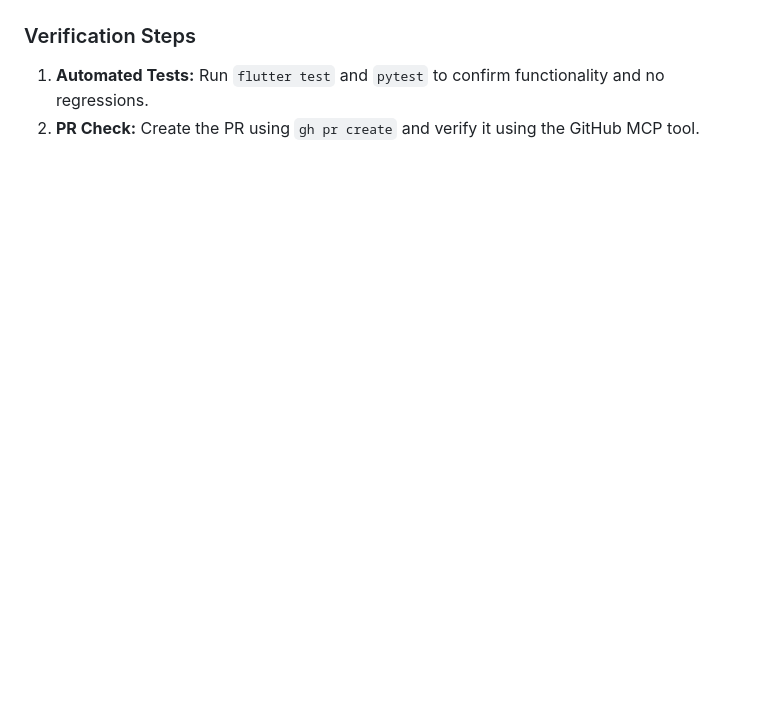
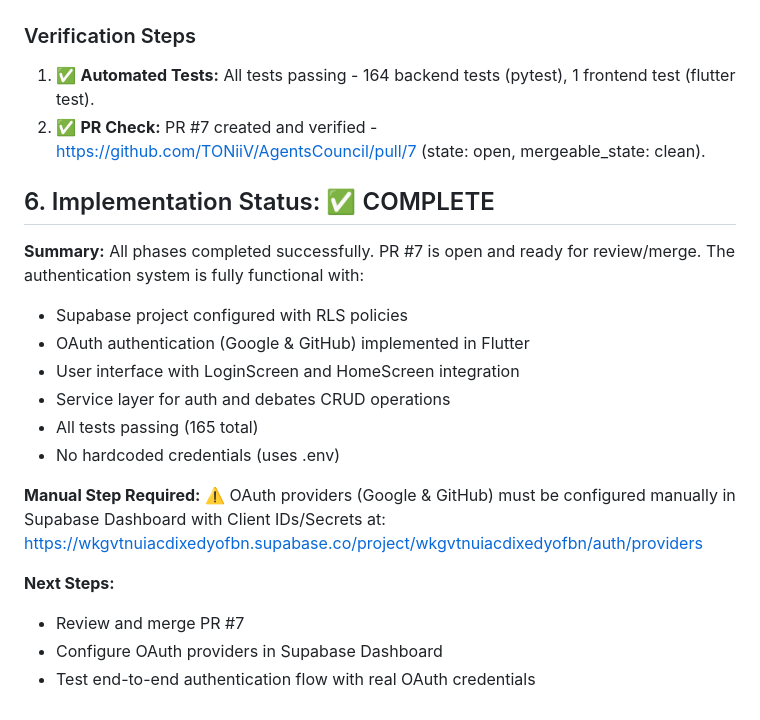
Before and after one commit to TONiiV/AgentsCouncil, a Markdown page: AUTHPLAN.md, the part around one of its changes. Rendered like a GitHub page; blank space fills up the shorter version.

```diff
--- a/AUTHPLAN.md
+++ b/AUTHPLAN.md
@@ -86,4 +91,24 @@ This schema allows flexible evolution of the debate structure without constant m
 
 ### Verification Steps
-1.  **Automated Tests:** Run `flutter test` and `pytest` to confirm functionality and no regressions.
-2.  **PR Check:** Create the PR using `gh pr create` and verify it using the GitHub MCP tool.
+1.  ✅ **Automated Tests:** All tests passing - 164 backend tests (pytest), 1 frontend test (flutter test).
+2.  ✅ **PR Check:** PR #7 created and verified - https://github.com/TONiiV/AgentsCouncil/pull/7 (state: open, mergeable_state: clean).
+
+## 6. Implementation Status: ✅ COMPLETE
+
+**Summary:**
+All phases completed successfully. PR #7 is open and ready for review/merge. The authentication system is fully functional with:
+- Supabase project configured with RLS policies
+- OAuth authentication (Google & GitHub) implemented in Flutter
+- User interface with LoginScreen and HomeScreen integration
+- Service layer for auth and debates CRUD operations
+- All tests passing (165 total)
+- No hardcoded credentials (uses .env)
+
+**Manual Step Required:**
+⚠️ OAuth providers (Google & GitHub) must be configured manually in Supabase Dashboard with Client IDs/Secrets at:
+https://wkgvtnuiacdixedyofbn.supabase.co/project/wkgvtnuiacdixedyofbn/auth/providers
+
+**Next Steps:**
+- Review and merge PR #7
+- Configure OAuth providers in Supabase Dashboard
+- Test end-to-end authentication flow with real OAuth credentials
```
Also changed, not shown: other parts of AUTHPLAN.md (+39 -34 lines).
